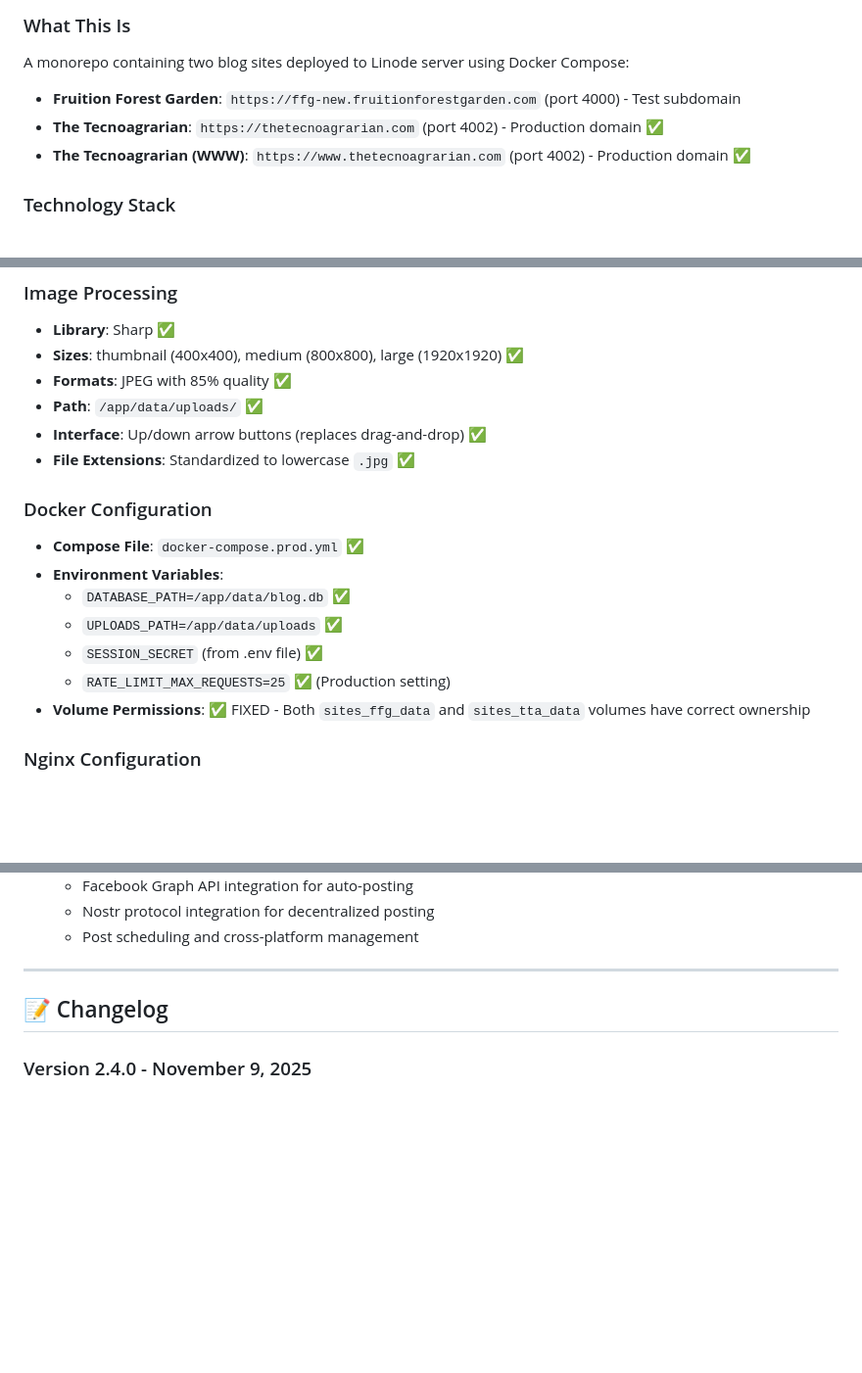
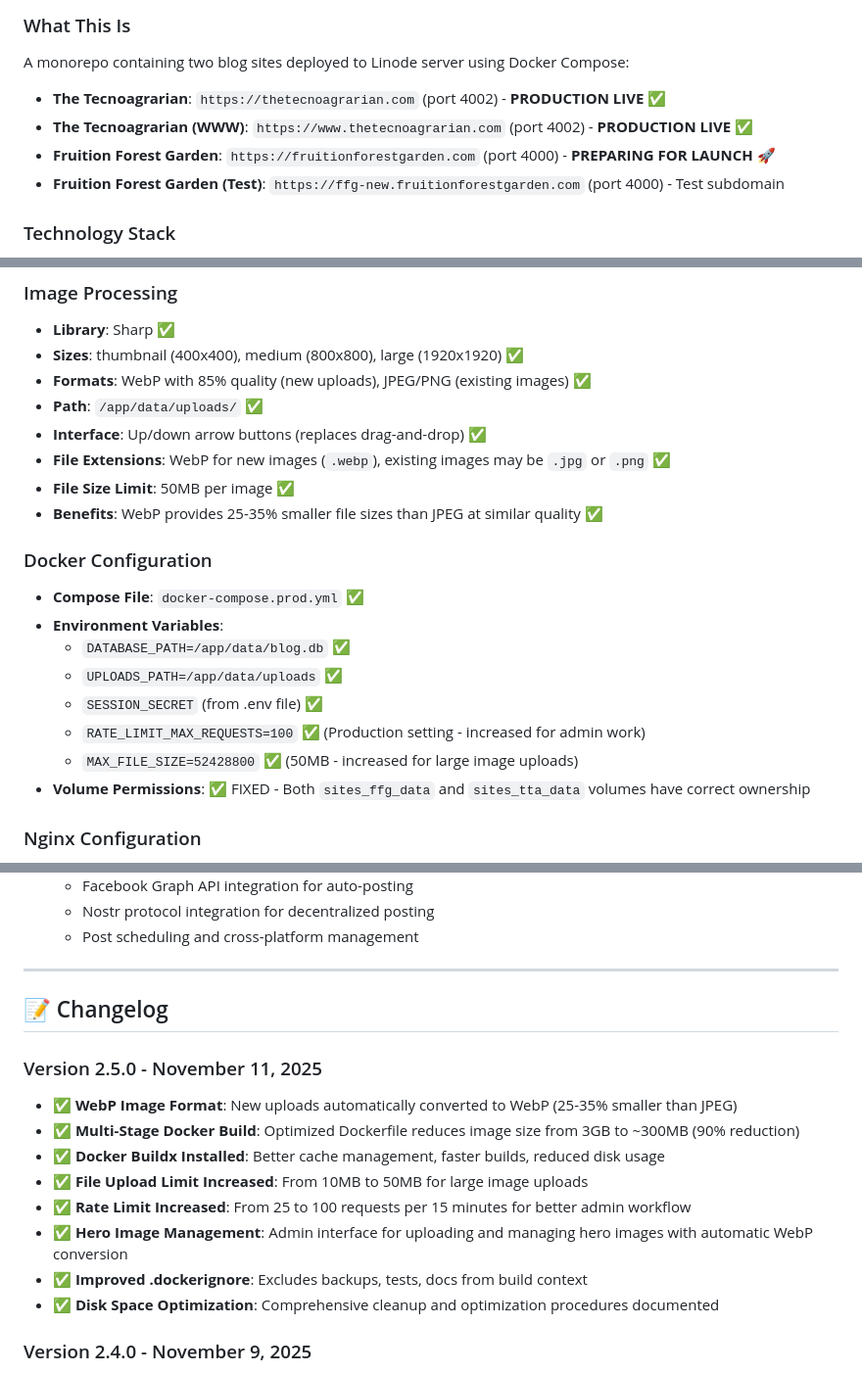
Before and after one commit to thetecnoagrarian/Sites, a Markdown page: Documents/MASTER_PROJECT_DOCUMENTATION.md, 3 parts joined by grey strips. Shown at 98% size. GitHub-like rendering; blank space fills up the shorter version.

```diff
--- a/Documents/MASTER_PROJECT_DOCUMENTATION.md
+++ b/Documents/MASTER_PROJECT_DOCUMENTATION.md
@@ -37,9 +37,10 @@
 ### What This Is
 A monorepo containing two blog sites deployed to Linode server using Docker Compose:
 
-- **Fruition Forest Garden**: `https://ffg-new.fruitionforestgarden.com` (port 4000) - Test subdomain
-- **The Tecnoagrarian**: `https://thetecnoagrarian.com` (port 4002) - Production domain ✅
-- **The Tecnoagrarian (WWW)**: `https://www.thetecnoagrarian.com` (port 4002) - Production domain ✅
+- **The Tecnoagrarian**: `https://thetecnoagrarian.com` (port 4002) - **PRODUCTION LIVE** ✅
+- **The Tecnoagrarian (WWW)**: `https://www.thetecnoagrarian.com` (port 4002) - **PRODUCTION LIVE** ✅
+- **Fruition Forest Garden**: `https://fruitionforestgarden.com` (port 4000) - **PREPARING FOR LAUNCH** 🚀
+- **Fruition Forest Garden (Test)**: `https://ffg-new.fruitionforestgarden.com` (port 4000) - Test subdomain
 
 ### Technology Stack
 - **Backend**: Node.js with Express
@@ -152,10 +157,12 @@ A monorepo containing two blog sites deployed to Linode server using Docker Comp
 ### Image Processing
 - **Library**: Sharp ✅
 - **Sizes**: thumbnail (400x400), medium (800x800), large (1920x1920) ✅
-- **Formats**: JPEG with 85% quality ✅
+- **Formats**: WebP with 85% quality (new uploads), JPEG/PNG (existing images) ✅
 - **Path**: `/app/data/uploads/` ✅
 - **Interface**: Up/down arrow buttons (replaces drag-and-drop) ✅
-- **File Extensions**: Standardized to lowercase `.jpg` ✅
+- **File Extensions**: WebP for new images (`.webp`), existing images may be `.jpg` or `.png` ✅
+- **File Size Limit**: 50MB per image ✅
+- **Benefits**: WebP provides 25-35% smaller file sizes than JPEG at similar quality ✅
 
 ### Docker Configuration
 - **Compose File**: `docker-compose.prod.yml` ✅
@@ -163,7 +170,8 @@ A monorepo containing two blog sites deployed to Linode server using Docker Comp
   - `DATABASE_PATH=/app/data/blog.db` ✅
   - `UPLOADS_PATH=/app/data/uploads` ✅
   - `SESSION_SECRET` (from .env file) ✅
-  - `RATE_LIMIT_MAX_REQUESTS=25` ✅ (Production setting)
+  - `RATE_LIMIT_MAX_REQUESTS=100` ✅ (Production setting - increased for admin work)
+  - `MAX_FILE_SIZE=52428800` ✅ (50MB - increased for large image uploads)
 - **Volume Permissions**: ✅ FIXED - Both `sites_ffg_data` and `sites_tta_data` volumes have correct ownership
 
 ### Nginx Configuration
@@ -629,6 +637,16 @@ ssh deploy@172.236.119.220 "/opt/Sites/scripts/backup-host.sh"
 
 ## 📝 Changelog
 
+### Version 2.5.0 - November 11, 2025
+- ✅ **WebP Image Format**: New uploads automatically converted to WebP (25-35% smaller than JPEG)
+- ✅ **Multi-Stage Docker Build**: Optimized Dockerfile reduces image size from 3GB to ~300MB (90% reduction)
+- ✅ **Docker Buildx Installed**: Better cache management, faster builds, reduced disk usage
+- ✅ **File Upload Limit Increased**: From 10MB to 50MB for large image uploads
+- ✅ **Rate Limit Increased**: From 25 to 100 requests per 15 minutes for better admin workflow
+- ✅ **Hero Image Management**: Admin interface for uploading and managing hero images with automatic WebP conversion
+- ✅ **Improved .dockerignore**: Excludes backups, tests, docs from build context
+- ✅ **Disk Space Optimization**: Comprehensive cleanup and optimization procedures documented
+
 ### Version 2.4.0 - November 9, 2025
 - ✅ **Docker Cleanup**: Reclaimed 12.5GB disk space (removed unused images and build cache)
 - ✅ **OG Tags Complete**: Facebook sharing working for homepage and post pages on both sites
```
Also changed, not shown: other parts of Documents/MASTER_PROJECT_DOCUMENTATION.md (+47 -17 lines).
